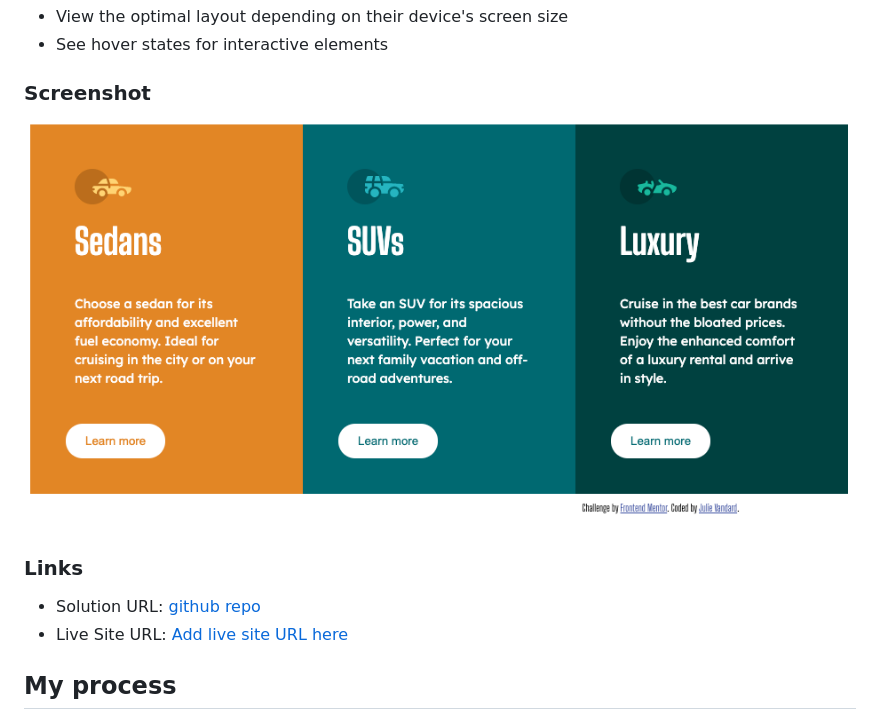
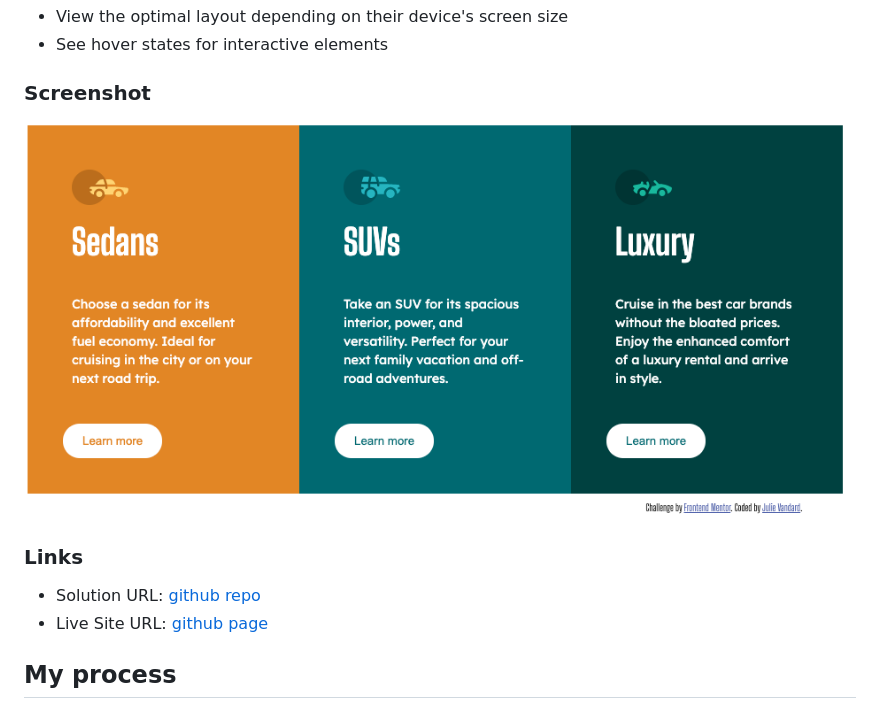
Before and after one commit to juliedev-web/3-column-card, a Markdown page: README.md, the part around the change. GitHub-like rendering; pictures changed too: images/my-solution.png (added).

Commit message:
update last commit readme file

```diff
--- a/README-solution.md
+++ b/README.md
@@ -12,12 +12,12 @@ Users should be able to:
 
 ### Screenshot
 
-![Ma solution](./images/screenshot.png)
+![Ma solution](./images/my-solution.png)
 
 ### Links
 
 - Solution URL: [github repo](https://github.com/juliedev-web/3-column-card)
-- Live Site URL: [Add live site URL here](https://juliedev-web.github.io/3-column-card/)
+- Live Site URL: [github page](https://juliedev-web.github.io/3-column-card/)
 
 ## My process
 
```
